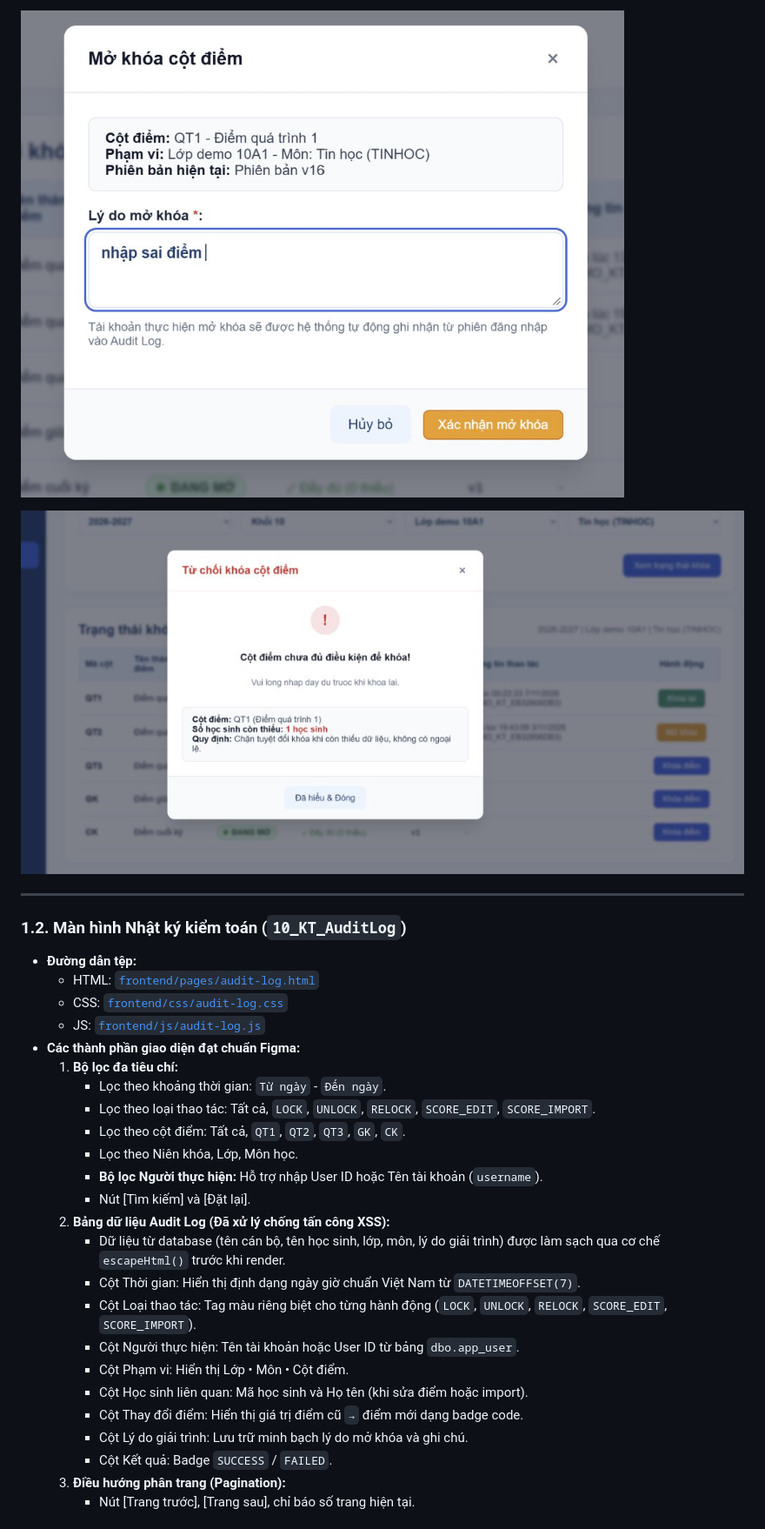
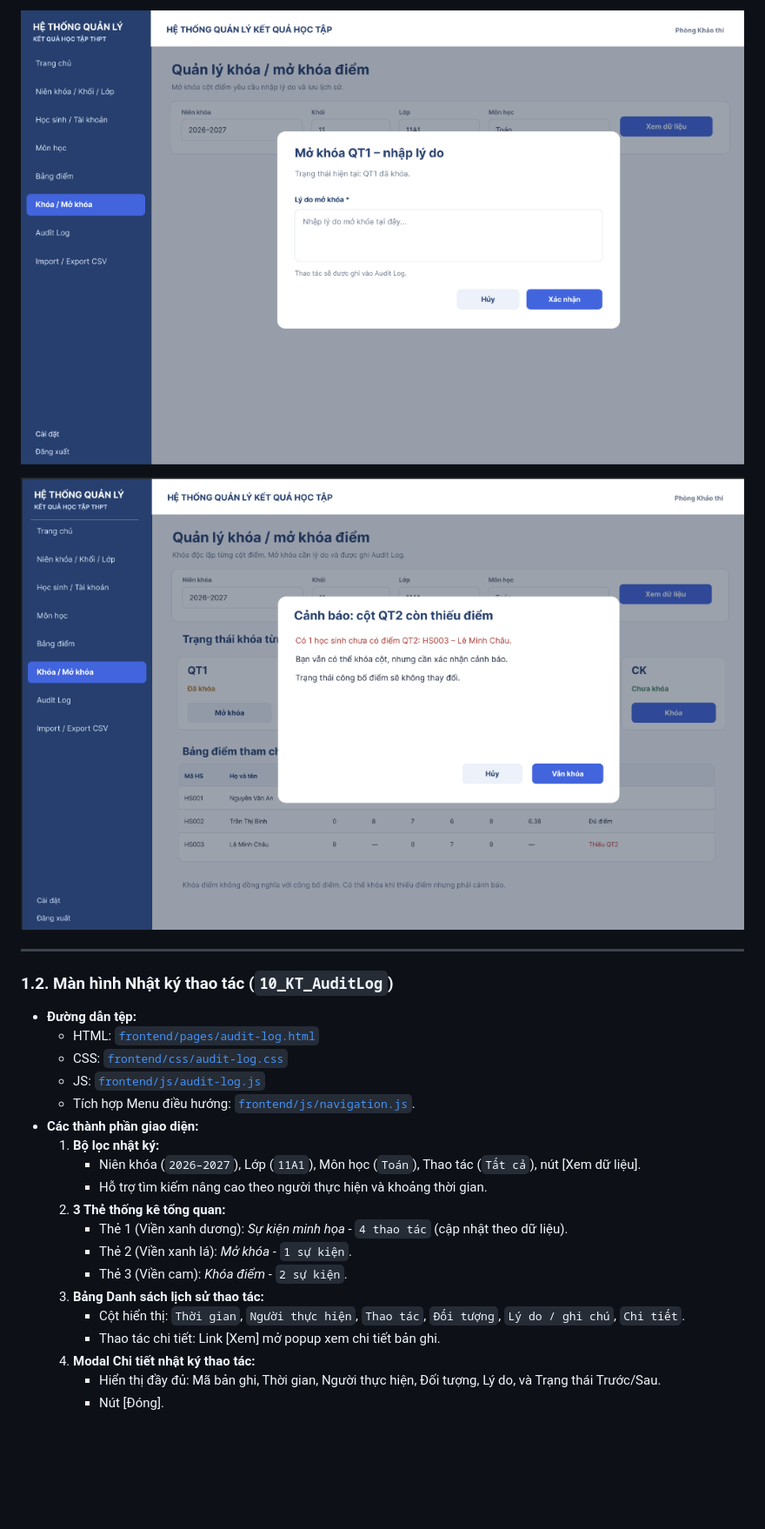
Before and after one commit to 5001103019/he-thong-quan-ly-ket-qua-hoc-tap-thpt, a Markdown page: docs/lock-audit-ui-figma-evidence.md, the part around one of its changes. Shown at 87% size. GitHub-like rendering; pictures changed too: docs/screenshots/02-modal-missing-warning.png (added), docs/screenshots/03-modal-unlock-reason.png (added); blank space fills up the shorter version.

Commit message:
docs(VT5): cap nhat giao dien va minh chung lock audit

```diff
--- a/docs/lock-audit-ui-figma-evidence.md
+++ b/docs/lock-audit-ui-figma-evidence.md
@@ -38,33 +36,28 @@
 
-![Modal mở khóa cột điểm](./screenshots/02-modal-unlock.jpg)
+![Modal mở khóa](./screenshots/03-modal-unlock-reason.png)
 
-![Hộp thoại từ chối khóa khi thiếu điểm](./screenshots/03-reject-missing-modal.jpg)
+![Cảnh báo thiếu điểm](./screenshots/02-modal-missing-warning.png)
 
 ---
 
-### 1.2. Màn hình Nhật ký kiểm toán (`10_KT_AuditLog`)
+### 1.2. Màn hình Nhật ký thao tác (`10_KT_AuditLog`)
 * **Đường dẫn tệp:**
   * HTML: [`frontend/pages/audit-log.html`](../frontend/pages/audit-log.html)
   * CSS: [`frontend/css/audit-log.css`](../frontend/css/audit-log.css)
   * JS: [`frontend/js/audit-log.js`](../frontend/js/audit-log.js)
-* **Các thành phần giao diện đạt chuẩn Figma:**
-  1. **Bộ lọc đa tiêu chí:**
-     * Lọc theo khoảng thời gian: `Từ ngày` - `Đến ngày`.
-     * Lọc theo loại thao tác: Tất cả, `LOCK`, `UNLOCK`, `RELOCK`, `SCORE_EDIT`, `SCORE_IMPORT`.
-     * Lọc theo cột điểm: Tất cả, `QT1`, `QT2`, `QT3`, `GK`, `CK`.
-     * Lọc theo Niên khóa, Lớp, Môn học.
-     * **Bộ lọc Người thực hiện:** Hỗ trợ nhập User ID hoặc Tên tài khoản (`username`).
-     * Nút [Tìm kiếm] và [Đặt lại].
-  2. **Bảng dữ liệu Audit Log (Đã xử lý chống tấn công XSS):**
-     * Dữ liệu từ database (tên cán bộ, tên học sinh, lớp, môn, lý do giải trình) được làm sạch qua cơ chế `escapeHtml()` trước khi render.
-     * Cột Thời gian: Hiển thị định dạng ngày giờ chuẩn Việt Nam từ `DATETIMEOFFSET(7)`.
-     * Cột Loại thao tác: Tag màu riêng biệt cho từng hành động (`LOCK`, `UNLOCK`, `RELOCK`, `SCORE_EDIT`, `SCORE_IMPORT`).
-     * Cột Người thực hiện: Tên tài khoản hoặc User ID từ bảng `dbo.app_user`.
-     * Cột Phạm vi: Hiển thị Lớp • Môn • Cột điểm.
-     * Cột Học sinh liên quan: Mã học sinh và Họ tên (khi sửa điểm hoặc import).
-     * Cột Thay đổi điểm: Hiển thị giá trị điểm cũ `→` điểm mới dạng badge code.
-     * Cột Lý do giải trình: Lưu trữ minh bạch lý do mở khóa và ghi chú.
-     * Cột Kết quả: Badge `SUCCESS` / `FAILED`.
-  3. **Điều hướng phân trang (Pagination):**
-     * Nút [Trang trước], [Trang sau], chỉ báo số trang hiện tại.
+  * Tích hợp Menu điều hướng: [`frontend/js/navigation.js`](../frontend/js/navigation.js).
+* **Các thành phần giao diện:**
+  1. **Bộ lọc nhật ký:**
+     * Niên khóa (`2026–2027`), Lớp (`11A1`), Môn học (`Toán`), Thao tác (`Tất cả`), nút [Xem dữ liệu].
+     * Hỗ trợ tìm kiếm nâng cao theo người thực hiện và khoảng thời gian.
+  2. **3 Thẻ thống kê tổng quan:**
+     * Thẻ 1 (Viền xanh dương): *Sự kiện minh họa* - `4 thao tác` (cập nhật theo dữ liệu).
+     * Thẻ 2 (Viền xanh lá): *Mở khóa* - `1 sự kiện`.
+     * Thẻ 3 (Viền cam): *Khóa điểm* - `2 sự kiện`.
+  3. **Bảng Danh sách lịch sử thao tác:**
+     * Cột hiển thị: `Thời gian`, `Người thực hiện`, `Thao tác`, `Đối tượng`, `Lý do / ghi chú`, `Chi tiết`.
+     * Thao tác chi tiết: Link [Xem] mở popup xem chi tiết bản ghi.
+  4. **Modal Chi tiết nhật ký thao tác:**
+     * Hiển thị đầy đủ: Mã bản ghi, Thời gian, Người thực hiện, Đối tượng, Lý do, và Trạng thái Trước/Sau.
+     * Nút [Đóng].
 
```
Also changed, not shown: other parts of docs/lock-audit-ui-figma-evidence.md (+40 -62 lines), docs/screenshots/01-lock-unlock.png (added), docs/screenshots/04-audit-log.png (added), docs/screenshots/05-modal-audit-detail.png (added), 2 other files.
